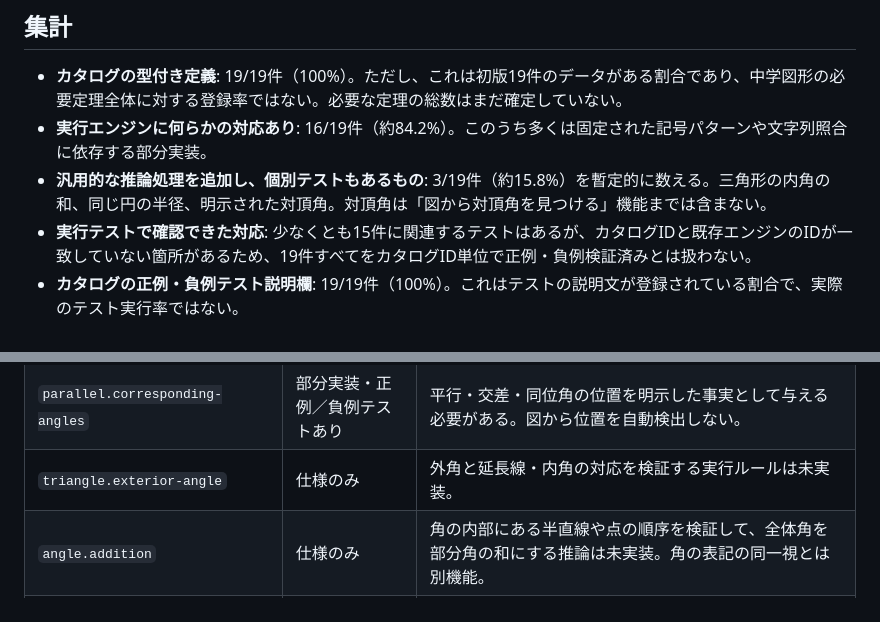
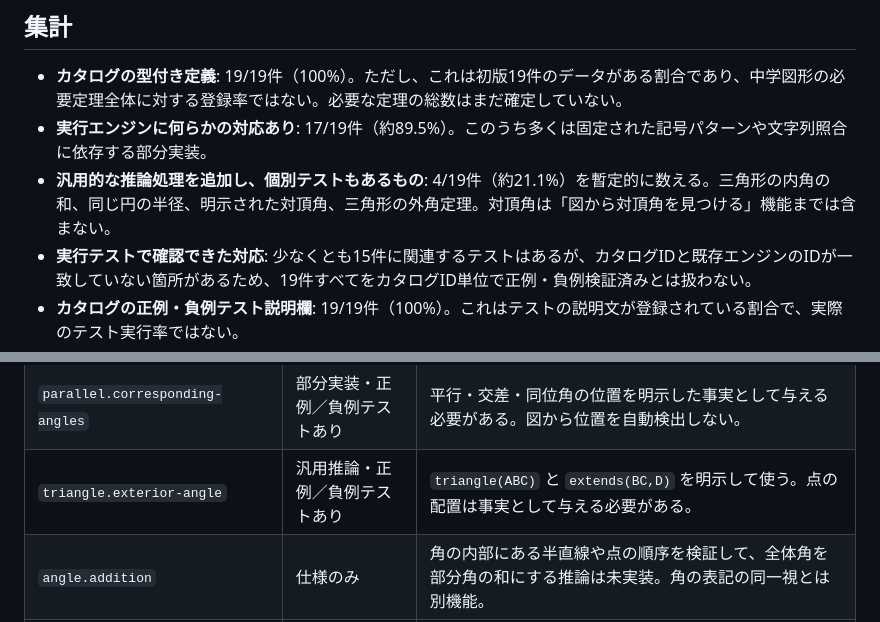
Before and after one commit to syari3/proof, a Markdown page: docs/theorem-implementation-audit.md, 2 parts joined by grey strips. GitHub-like rendering.

Commit message:
docs: update theorem implementation progress

```diff
--- a/docs/theorem-implementation-audit.md
+++ b/docs/theorem-implementation-audit.md
@@ -8,8 +8,8 @@
 ## 集計
 
 - **カタログの型付き定義**: 19/19件（100%）。ただし、これは初版19件のデータがある割合であり、中学図形の必要定理全体に対する登録率ではない。必要な定理の総数はまだ確定していない。
-- **実行エンジンに何らかの対応あり**: 16/19件（約84.2%）。このうち多くは固定された記号パターンや文字列照合に依存する部分実装。
-- **汎用的な推論処理を追加し、個別テストもあるもの**: 3/19件（約15.8%）を暫定的に数える。三角形の内角の和、同じ円の半径、明示された対頂角。対頂角は「図から対頂角を見つける」機能までは含まない。
+- **実行エンジンに何らかの対応あり**: 17/19件（約89.5%）。このうち多くは固定された記号パターンや文字列照合に依存する部分実装。
+- **汎用的な推論処理を追加し、個別テストもあるもの**: 4/19件（約21.1%）を暫定的に数える。三角形の内角の和、同じ円の半径、明示された対頂角、三角形の外角定理。対頂角は「図から対頂角を見つける」機能までは含まない。
 - **実行テストで確認できた対応**: 少なくとも15件に関連するテストはあるが、カタログIDと既存エンジンのIDが一致していない箇所があるため、19件すべてをカタログID単位で正例・負例検証済みとは扱わない。
 - **カタログの正例・負例テスト説明欄**: 19/19件（100%）。これはテストの説明文が登録されている割合で、実際のテスト実行率ではない。
 
@@ -29,7 +29,7 @@
 | `triangle.congruence-asa` | 部分実装・テストあり | 既定の頂点・角の並びに依存。 |
 | `parallel.alternate-interior-angles` | 部分実装・テストあり | 平行・交差・錯角であることを別々の文字列事実として与える必要がある。 |
 | `parallel.corresponding-angles` | 部分実装・正例／負例テストあり | 平行・交差・同位角の位置を明示した事実として与える必要がある。図から位置を自動検出しない。 |
-| `triangle.exterior-angle` | 仕様のみ | 外角と延長線・内角の対応を検証する実行ルールは未実装。 |
+| `triangle.exterior-angle` | 汎用推論・正例／負例テストあり | `triangle(ABC)` と `extends(BC,D)` を明示して使う。点の配置は事実として与える必要がある。 |
 | `angle.addition` | 仕様のみ | 角の内部にある半直線や点の順序を検証して、全体角を部分角の和にする推論は未実装。角の表記の同一視とは別機能。 |
 | `segment.addition` | 仕様のみ | 点の順序を検証して線分の長さを加算する推論は未実装。 |
 | `logic.equality-transitivity` | 部分実装・テストあり | 等式の推移はあるが、左右逆向きの等式や式の正規化を完全には扱わない。 |
```
